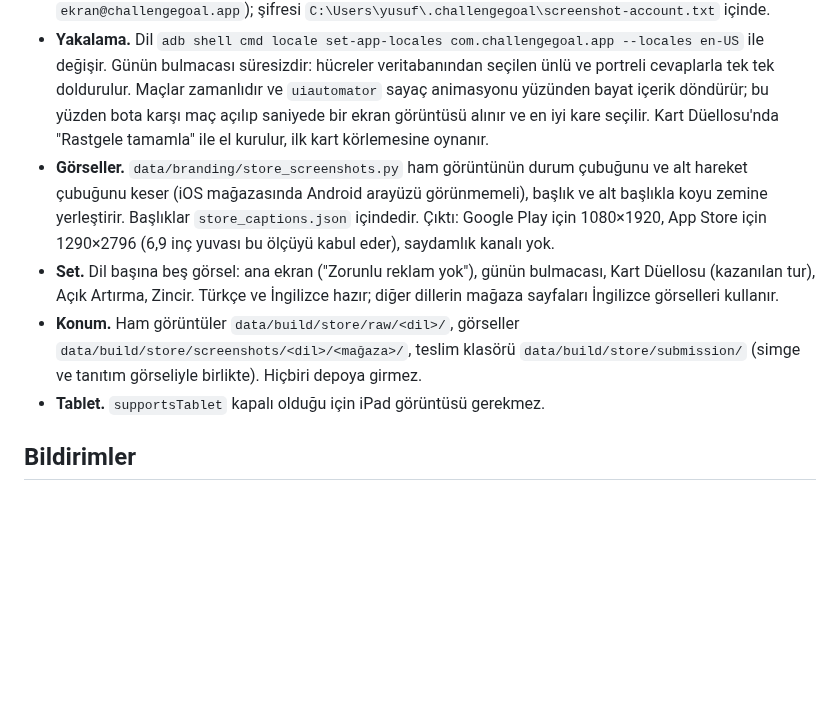
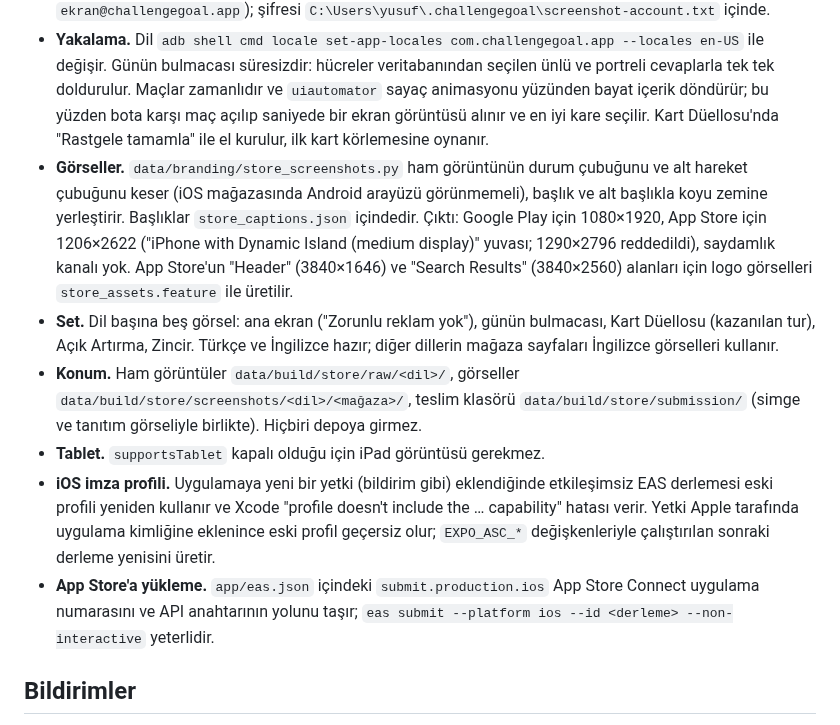
Before and after one commit to yusufemrederinoz/SportsApps, a Markdown page: docs/teknik-mimari.md, the part around the change. GitHub-like rendering; blank space fills up the shorter version.

```diff
--- a/docs/teknik-mimari.md
+++ b/docs/teknik-mimari.md
@@ -760,10 +760,12 @@ Mağazalar ekran görüntülerinin uygulamanın gerçek ekranları olmasını is
 - **Derlemeyi emülatöre kurma.** Üretim derlemesi AAB'dir ve doğrudan kurulamaz. `bundletool build-apks --mode=universal` ile tek bir APK çıkarılır (deneme anahtarıyla imzalanır, Java olarak `%LOCALAPPDATA%\Android\jdk-17` kullanılır) ve `adb install` ile kurulur. Uygulama canlı sunucuya bağlanır; Expo Go'daki geliştirici düğmesi görüntüde olmaz.
 - **Hesap.** Görüntülerde misafir adı çıkmasın diye canlı sunucuda bir deneme hesabı açıldı (`Kaptan10`, `ekran@challengegoal.app`); şifresi `C:\Users\yusuf\.challengegoal\screenshot-account.txt` içinde.
 - **Yakalama.** Dil `adb shell cmd locale set-app-locales com.challengegoal.app --locales en-US` ile değişir. Günün bulmacası süresizdir: hücreler veritabanından seçilen ünlü ve portreli cevaplarla tek tek doldurulur. Maçlar zamanlıdır ve `uiautomator` sayaç animasyonu yüzünden bayat içerik döndürür; bu yüzden bota karşı maç açılıp saniyede bir ekran görüntüsü alınır ve en iyi kare seçilir. Kart Düellosu'nda "Rastgele tamamla" ile el kurulur, ilk kart körlemesine oynanır.
-- **Görseller.** `data/branding/store_screenshots.py` ham görüntünün durum çubuğunu ve alt hareket çubuğunu keser (iOS mağazasında Android arayüzü görünmemeli), başlık ve alt başlıkla koyu zemine yerleştirir. Başlıklar `store_captions.json` içindedir. Çıktı: Google Play için 1080×1920, App Store için 1290×2796 (6,9 inç yuvası bu ölçüyü kabul eder), saydamlık kanalı yok.
+- **Görseller.** `data/branding/store_screenshots.py` ham görüntünün durum çubuğunu ve alt hareket çubuğunu keser (iOS mağazasında Android arayüzü görünmemeli), başlık ve alt başlıkla koyu zemine yerleştirir. Başlıklar `store_captions.json` içindedir. Çıktı: Google Play için 1080×1920, App Store için 1206×2622 ("iPhone with Dynamic Island (medium display)" yuvası; 1290×2796 reddedildi), saydamlık kanalı yok. App Store'un "Header" (3840×1646) ve "Search Results" (3840×2560) alanları için logo görselleri `store_assets.feature` ile üretilir.
 - **Set.** Dil başına beş görsel: ana ekran ("Zorunlu reklam yok"), günün bulmacası, Kart Düellosu (kazanılan tur), Açık Artırma, Zincir. Türkçe ve İngilizce hazır; diğer dillerin mağaza sayfaları İngilizce görselleri kullanır.
 - **Konum.** Ham görüntüler `data/build/store/raw/<dil>/`, görseller `data/build/store/screenshots/<dil>/<mağaza>/`, teslim klasörü `data/build/store/submission/` (simge ve tanıtım görseliyle birlikte). Hiçbiri depoya girmez.
 - **Tablet.** `supportsTablet` kapalı olduğu için iPad görüntüsü gerekmez.
+- **iOS imza profili.** Uygulamaya yeni bir yetki (bildirim gibi) eklendiğinde etkileşimsiz EAS derlemesi eski profili yeniden kullanır ve Xcode "profile doesn't include the … capability" hatası verir. Yetki Apple tarafında uygulama kimliğine eklenince eski profil geçersiz olur; `EXPO_ASC_*` değişkenleriyle çalıştırılan sonraki derleme yenisini üretir.
+- **App Store'a yükleme.** `app/eas.json` içindeki `submit.production.ios` App Store Connect uygulama numarasını ve API anahtarının yolunu taşır; `eas submit --platform ios --id <derleme> --non-interactive` yeterlidir.
 
 ## Bildirimler
 
```
Also changed, not shown: docs/gelistirme-gunlugu.md (+9 -0 lines), docs/is-plani.md (+3 -1 lines).
